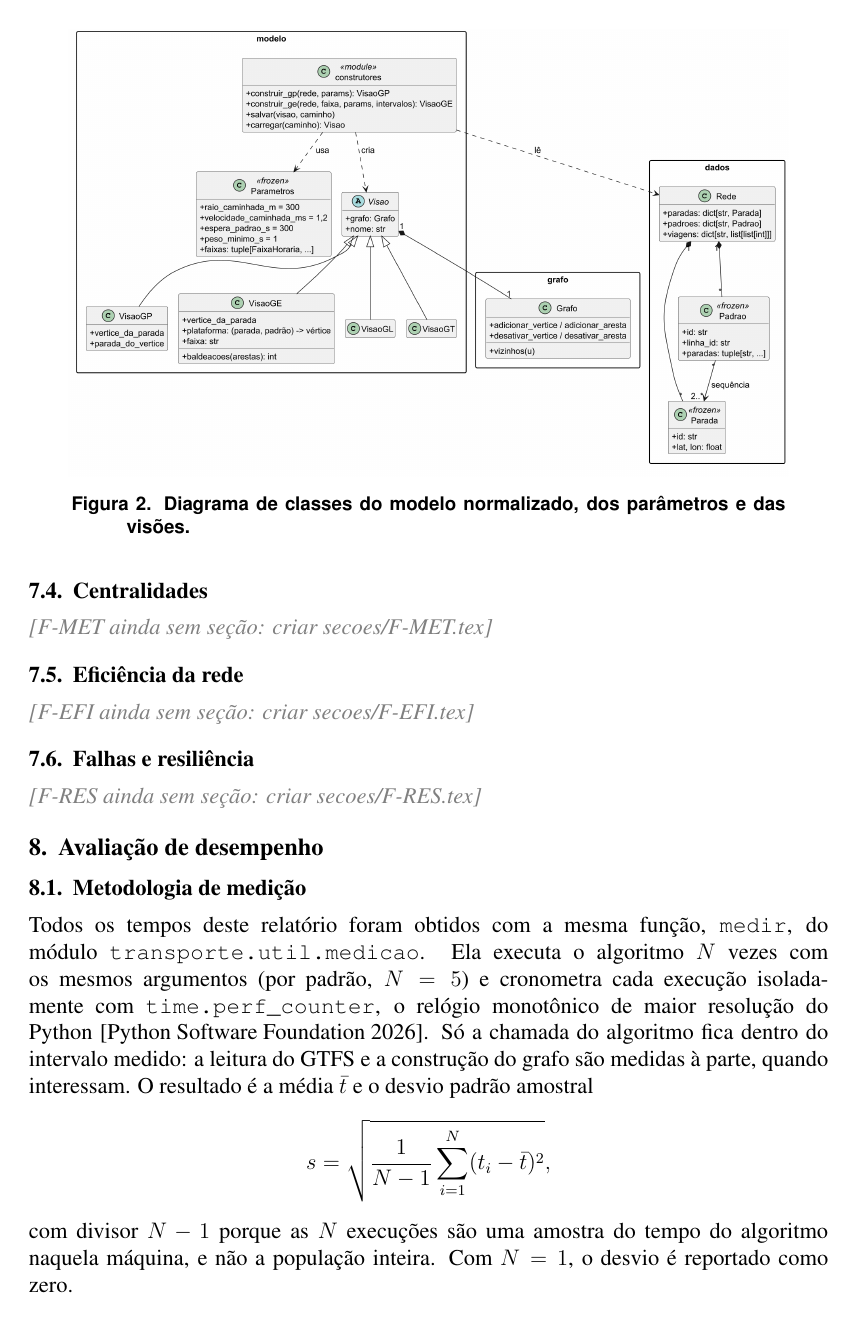
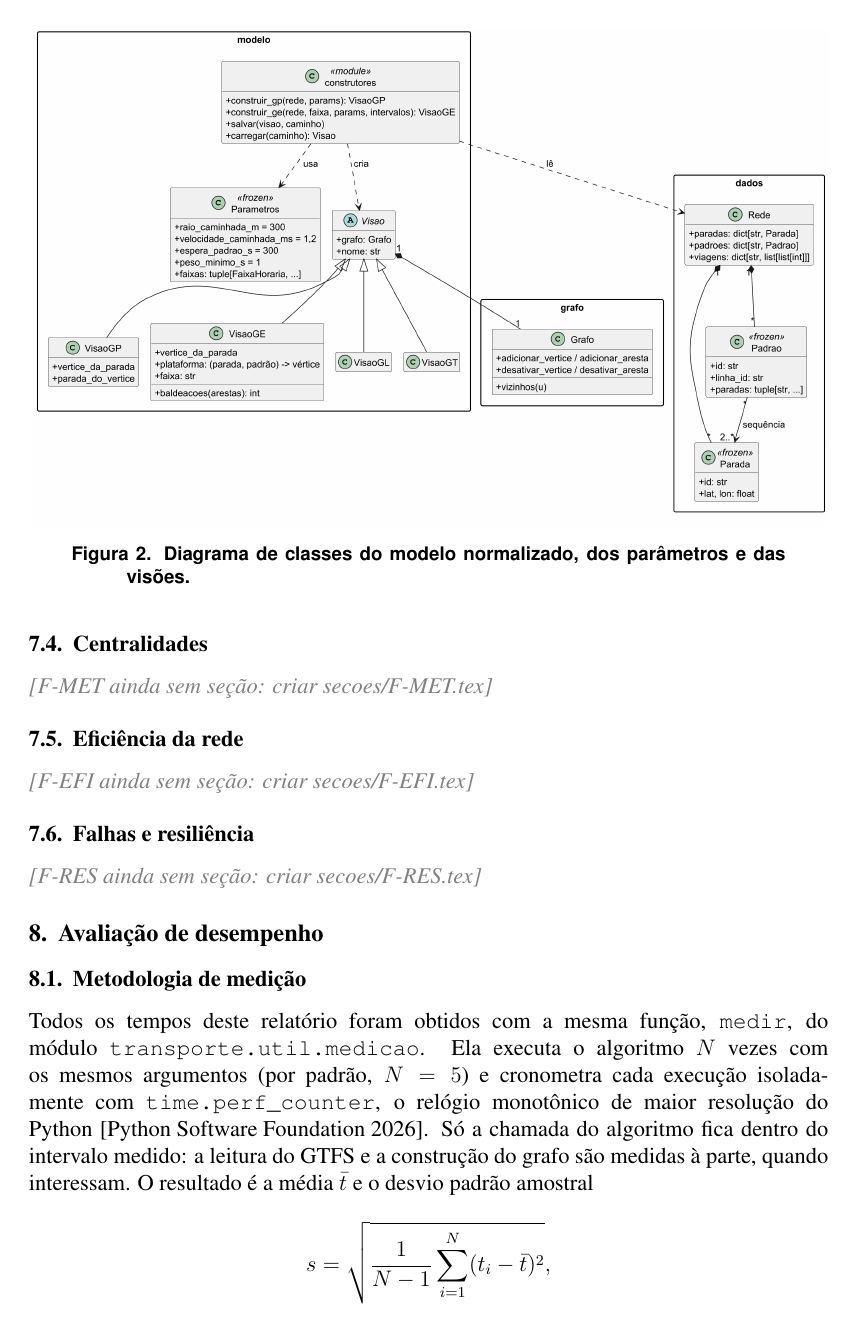
Before and after one commit to henriquegdc/grafos-transporte-bh, a LaTeX paper (relatorio/main.tex, which reads relatorio/secoes/modelagem.tex): page 4 of 5 before the commit and page 4 of 6 after it. Compiled offline with pdfLaTeX.

Commit message:
docs(P0-MODELO): classes-modelo com esperas e figura na largura do texto
O recorte ainda mostrava construir_ge recebendo intervalos (revisão do #40, itens 1 e 2).

```diff
--- a/relatorio/secoes/modelagem.tex
+++ b/relatorio/secoes/modelagem.tex
@@ -118,7 +118,7 @@ casos de uso estão em \texttt{docs/diagramas/}.
 
 \begin{figure}[htbp]
 \centering
-\includegraphics[width=0.9\textwidth]{classes-modelo}
+\includegraphics[width=\textwidth]{classes-modelo}
 \caption{Diagrama de classes do modelo normalizado, dos parâmetros e das visões.}
 \label{fig:classes}
 \end{figure}
```
Also changed, not shown: 1 other file.
